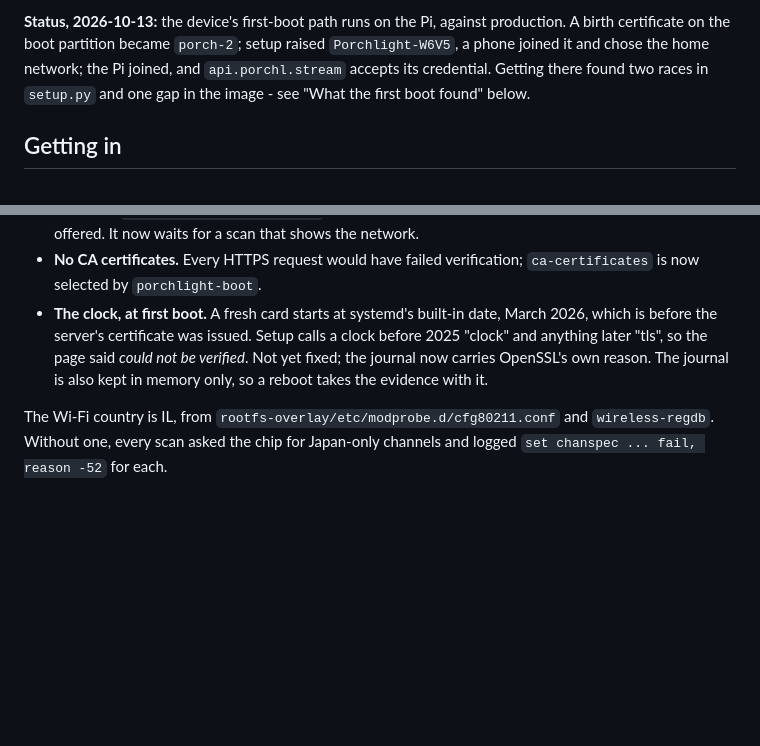
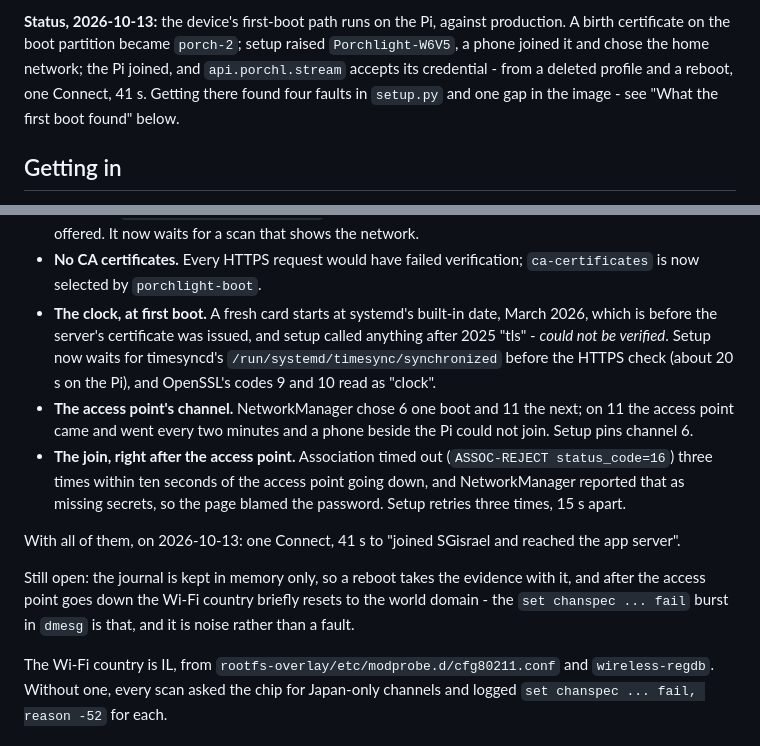
Before and after one commit to israellior/Smart-Home-Security-System-Device, a Markdown page: image/buildroot/README.md, 2 parts joined by grey strips. Rendered like a GitHub page; blank space fills up the shorter version.

Commit message:
README: the first boot works with one Connect, and what it took
Co-Authored-By: Claude Opus 5.5 <noreply@anthropic.com>

```diff
--- a/image/buildroot/README.md
+++ b/image/buildroot/README.md
@@ -13,9 +13,10 @@ camera.
 **Status, 2026-10-13:** the device's first-boot path runs on the Pi, against
 production. A birth certificate on the boot partition became `porch-2`;
 setup raised `Porchlight-W6V5`, a phone joined it and chose the home network;
-the Pi joined, and `api.porchl.stream` accepts its credential. Getting there
-found two races in `setup.py` and one gap in the image - see "What the first
-boot found" below.
+the Pi joined, and `api.porchl.stream` accepts its credential - from a
+deleted profile and a reboot, one Connect, 41 s. Getting there found four
+faults in `setup.py` and one gap in the image - see "What the first boot
+found" below.
 
 ## Getting in
 
@@ -68,11 +69,26 @@ Each of these passed every test on the build host and failed on the Pi.
 - **No CA certificates.** Every HTTPS request would have failed verification;
   `ca-certificates` is now selected by `porchlight-boot`.
 - **The clock, at first boot.** A fresh card starts at systemd's built-in
-  date, March 2026, which is before the server's certificate was issued.
-  Setup calls a clock before 2025 "clock" and anything later "tls", so the
-  page said *could not be verified*. Not yet fixed; the journal now carries
-  OpenSSL's own reason. The journal is also kept in memory only, so a reboot
-  takes the evidence with it.
+  date, March 2026, which is before the server's certificate was issued, and
+  setup called anything after 2025 "tls" - *could not be verified*. Setup now
+  waits for timesyncd's `/run/systemd/timesync/synchronized` before the HTTPS
+  check (about 20 s on the Pi), and OpenSSL's codes 9 and 10 read as "clock".
+- **The access point's channel.** NetworkManager chose 6 one boot and 11 the
+  next; on 11 the access point came and went every two minutes and a phone
+  beside the Pi could not join. Setup pins channel 6.
+- **The join, right after the access point.** Association timed out
+  (`ASSOC-REJECT status_code=16`) three times within ten seconds of the
+  access point going down, and NetworkManager reported that as missing
+  secrets, so the page blamed the password. Setup retries three times, 15 s
+  apart.
+
+With all of them, on 2026-10-13: one Connect, 41 s to "joined SGisrael and
+reached the app server".
+
+Still open: the journal is kept in memory only, so a reboot takes the
+evidence with it, and after the access point goes down the Wi-Fi country
+briefly resets to the world domain - the `set chanspec ... fail` burst in
+`dmesg` is that, and it is noise rather than a fault.
 
 The Wi-Fi country is IL, from `rootfs-overlay/etc/modprobe.d/cfg80211.conf`
 and `wireless-regdb`. Without one, every scan asked the chip for Japan-only
```
